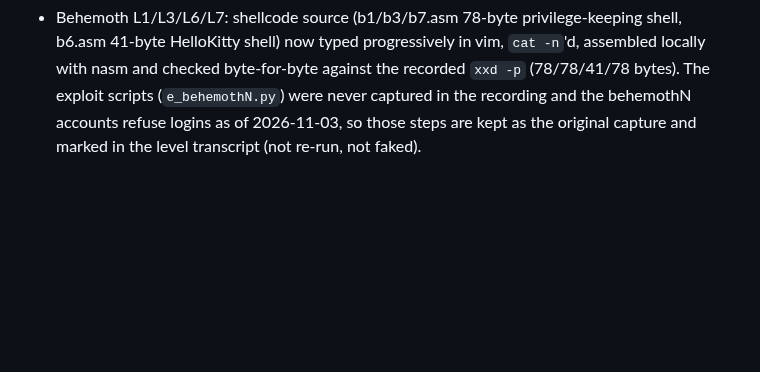
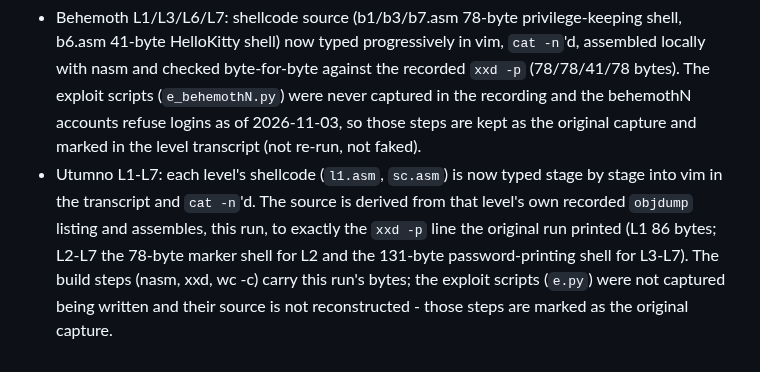
Before and after one commit to jaher/overthewire-solutions, a Markdown page: OTW-PROGRESS.md, the part around the change. Rendered like a GitHub page; blank space fills up the shorter version.

Commit message:
Utumno L1-L7: type each level's shellcode in vim progressively, assembled from its own recorded disassembly and byte-checked
Co-Authored-By: Claude Code <noreply@anthropic.com>

```diff
--- a/OTW-PROGRESS.md
+++ b/OTW-PROGRESS.md
@@ -115,3 +115,4 @@ Vortex | L0 | TCP service on vortex.labs.overthewire.org:5842: client written in
 Vortex | L1 | BLOCKED (re-attempted 2026-11-03 with a systematic live prober, /vortex/vortex1 on port 2228). Swept on the live binary: A) filler 0..255 x backslash 0..260 x 0xca in each of the 4 word slots (3930 runs: 3923 ok, 7 SIGABRT); B) 0xca as 1st..4th word byte, backslash 0..299 (3000 runs: 2991 ok, 8 SIGSEGV, 1 rc1); C) NUL padding 0/1..12 before 0xca, filler 0/200/255 x backslash 0..278 (10080 runs: 10014 ok, 24 SIGSEGV, 42 SIGABRT); D) >512-byte writes after a walk (780 runs: 780 SIGABRT, stack canary); E) filler 0..510 x backslash 0..269 with a fresh baseline per filler (sweep in /tmp/vxfinal/n.py), 0 firings of the (p>>24)==0xca branch. Measured behaviour: a walk leaves buf unchanged when no byte is written between backslashes (buf[0..5] keep their initial 00 00 00 00 12 00), while 0xca typed after a walk and followed by a write IS stored (at buf[k]); so the check reads pointer state that survives untouched while writes accumulate. The typed 0xca can therefore only become the pointer's top byte if it lands on the pointer's own storage, and every construction tried (walk to each slot 0..16, NUL-shifted 0xca, null-word overwrite, EOF right after) left the run 'ok'. No shell, no password derived; old L1 row (never solved) stands as blocked. | (no recording)
 Utumno | L7 | longjmp restores an attacker-controlled ebp inside the overflowed buffer; 144-byte payload keeps esp/eip intact | recordings/utumno/L7.cast
 - Behemoth L1/L3/L6/L7: shellcode source (b1/b3/b7.asm 78-byte privilege-keeping shell, b6.asm 41-byte HelloKitty shell) now typed progressively in vim, `cat -n`'d, assembled locally with nasm and checked byte-for-byte against the recorded `xxd -p` (78/78/41/78 bytes). The exploit scripts (`e_behemothN.py`) were never captured in the recording and the behemothN accounts refuse logins as of 2026-11-03, so those steps are kept as the original capture and marked in the level transcript (not re-run, not faked).
+- Utumno L1-L7: each level's shellcode (`l1.asm`, `sc.asm`) is now typed stage by stage into vim in the transcript and `cat -n`'d. The source is derived from that level's own recorded `objdump` listing and assembles, this run, to exactly the `xxd -p` line the original run printed (L1 86 bytes; L2-L7 the 78-byte marker shell for L2 and the 131-byte password-printing shell for L3-L7). The build steps (nasm, xxd, wc -c) carry this run's bytes; the exploit scripts (`e.py`) were not captured being written and their source is not reconstructed - those steps are marked as the original capture.
```
